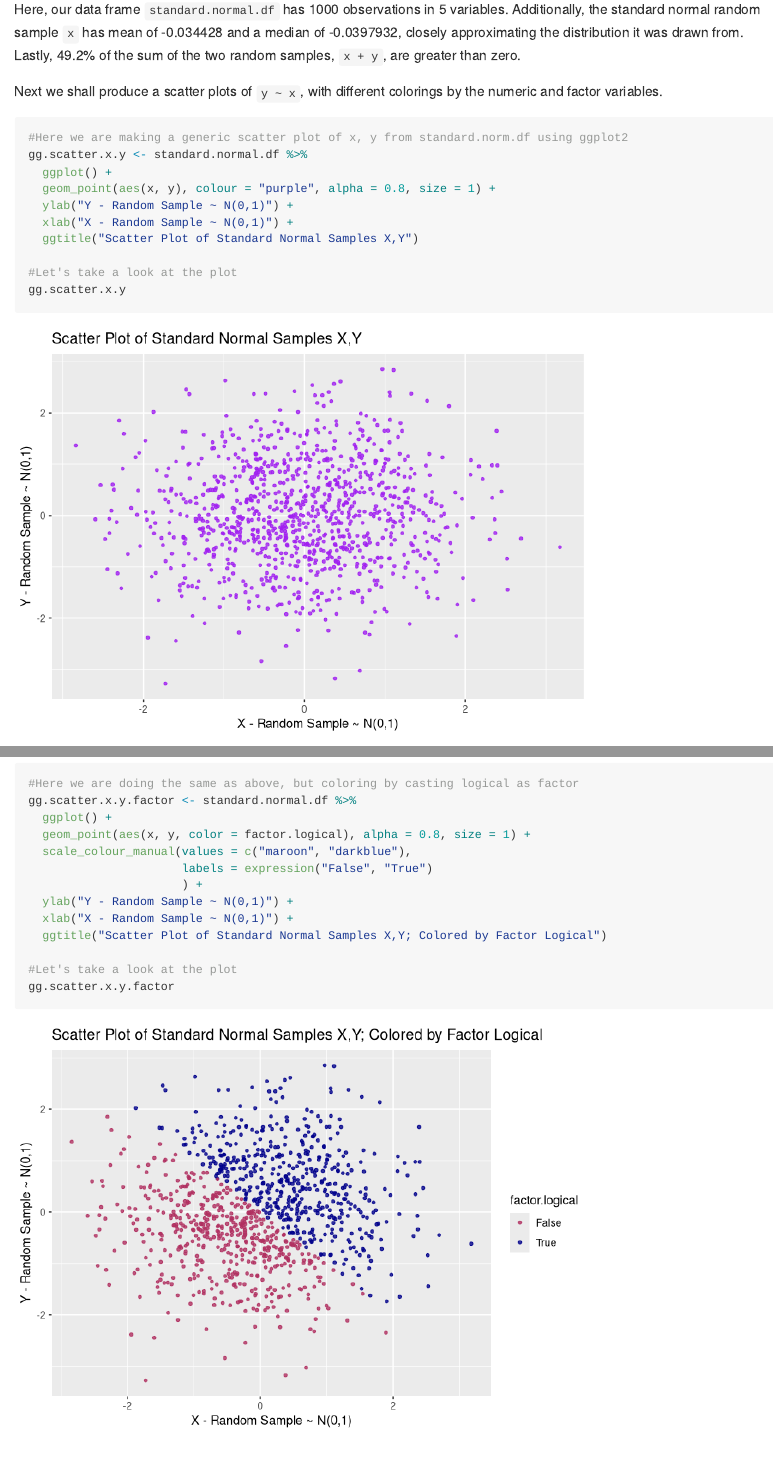
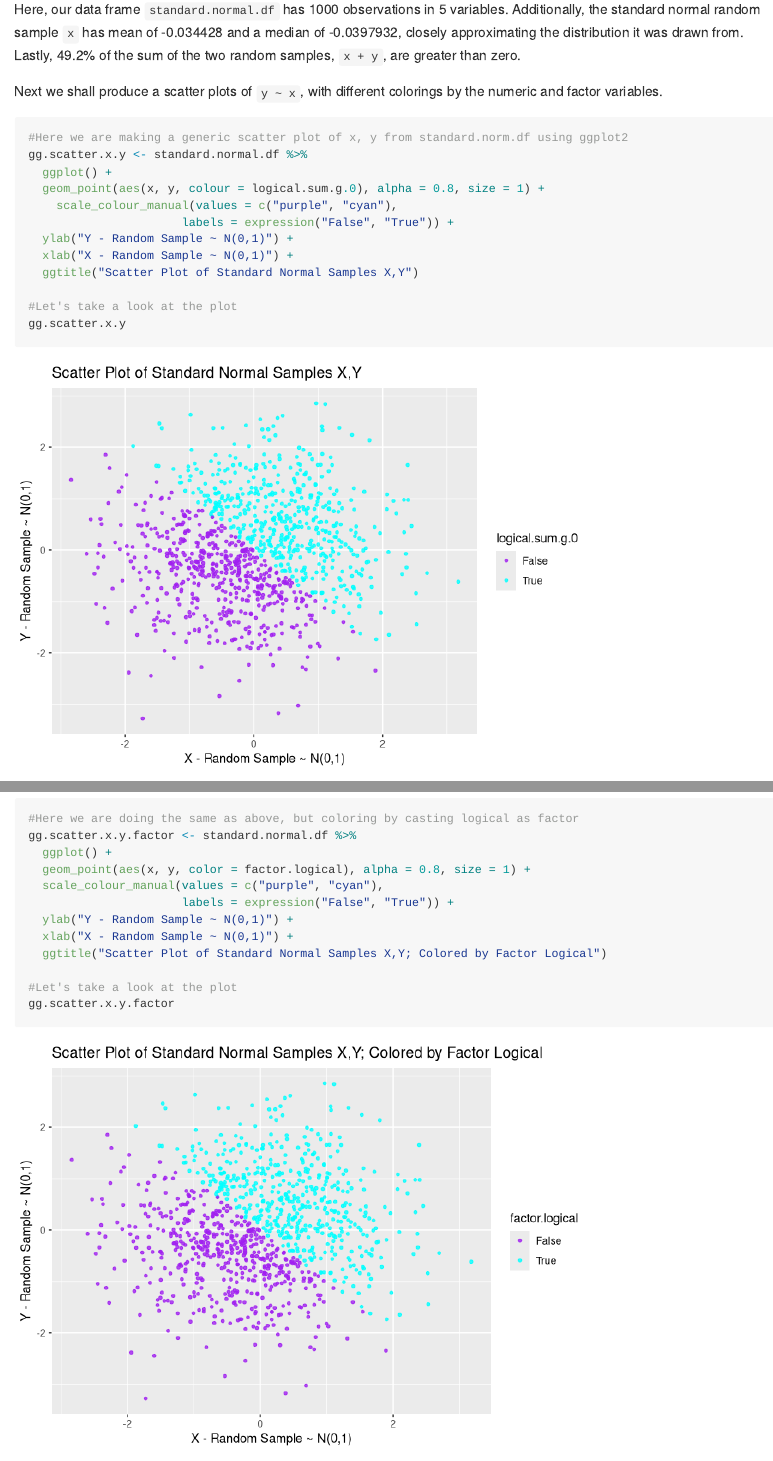
Before and after one commit to nevilleq/p8105_hw1_qn2119, an R Markdown document (p8105_hw1_qn2119.RMD): the page in a window 1100 px wide, from 2440 px down, and a second part further down, joined at a grey line. Rendered offline with R 4.5, knitr and Pandoc, with nearby package versions; long lines of code are wrapped.

Commit message:
Fixing the first plot, misread prompt. Also changing colours to be relatively consistent across all 3 plots.

```diff
--- a/p8105_hw1_qn2119.RMD
+++ b/p8105_hw1_qn2119.RMD
@@ -108,7 +108,9 @@ Next we shall produce a scatter plots of `y ~ x`, with different colorings by th
 #Here we are making a generic scatter plot of x, y from standard.norm.df using ggplot2
 gg.scatter.x.y <- standard.normal.df %>%
   ggplot() +
-  geom_point(aes(x, y), colour = "purple", alpha = 0.8, size = 1) +
+  geom_point(aes(x, y, colour = logical.sum.g.0), alpha = 0.8, size = 1) +
+    scale_colour_manual(values = c("purple", "cyan"),
+                      labels = expression("False", "True")) +
   ylab("Y - Random Sample ~ N(0,1)") +
   xlab("X - Random Sample ~ N(0,1)") +
   ggtitle("Scatter Plot of Standard Normal Samples X,Y")
@@ -135,9 +137,8 @@ gg.scatter.x.y.numeric
 gg.scatter.x.y.factor <- standard.normal.df %>%
   ggplot() +
   geom_point(aes(x, y, color = factor.logical), alpha = 0.8, size = 1) +
-  scale_colour_manual(values = c("maroon", "darkblue"),
-                      labels = expression("False", "True")
-                      ) +
+  scale_colour_manual(values = c("purple", "cyan"),
+                      labels = expression("False", "True")) +
   ylab("Y - Random Sample ~ N(0,1)") +
   xlab("X - Random Sample ~ N(0,1)") +
   ggtitle("Scatter Plot of Standard Normal Samples X,Y; Colored by Factor Logical")
```
Also changed, not shown: p8105_hw1_qn2119.md, standard_normal_scatter_x_y.jpg.
